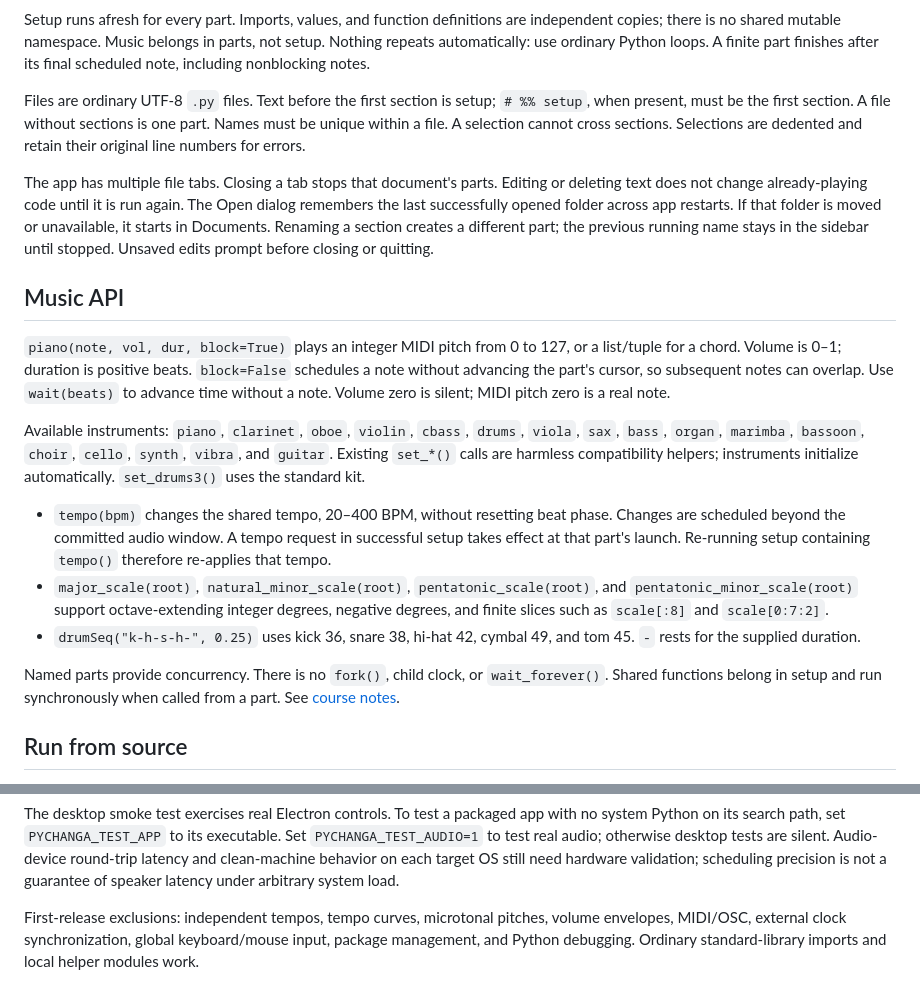
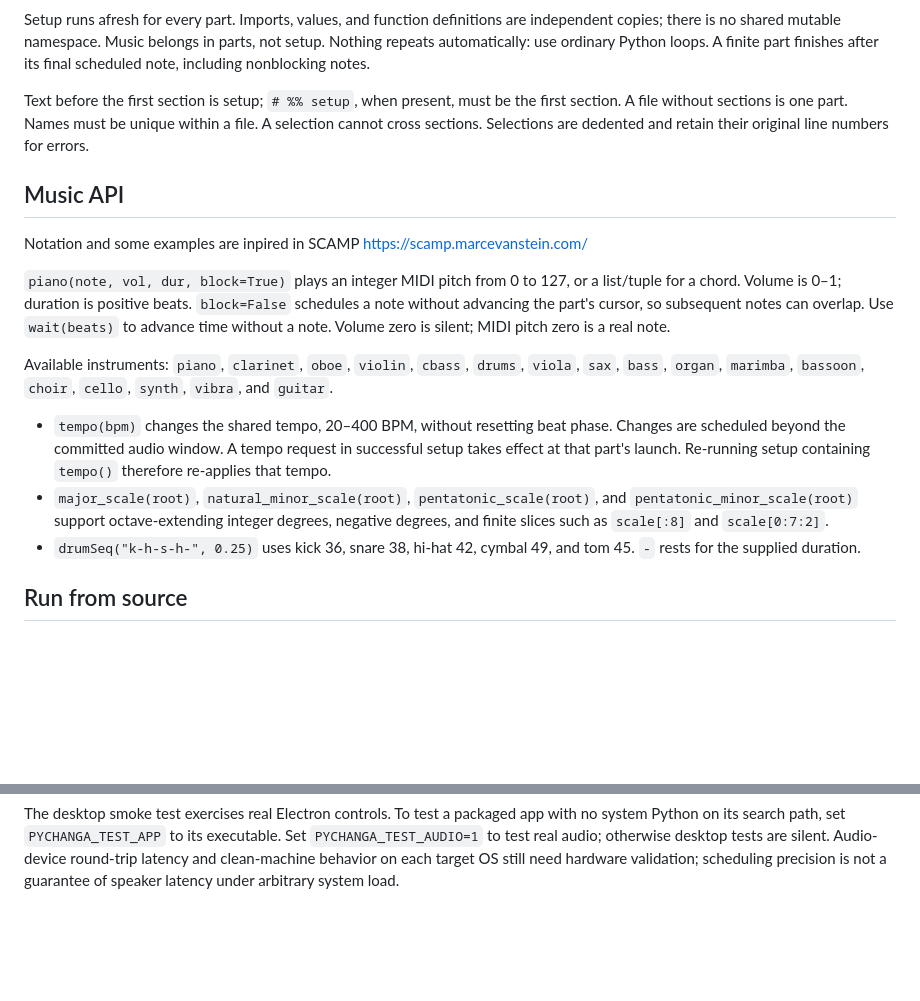
Before and after one commit to alexbarrachina/pyChanga, a Markdown page: README.md, 2 parts joined by grey strips. Rendered like a GitHub page; blank space fills up the shorter version.

```diff
--- a/README.md
+++ b/README.md
@@ -37,19 +37,15 @@ independent copies; there is no shared mutable namespace. Music belongs in parts
 not setup. Nothing repeats automatically: use ordinary Python loops. A finite
 part finishes after its final scheduled note, including nonblocking notes.
 
-Files are ordinary UTF-8 `.py` files. Text before the first section is setup;
+Text before the first section is setup;
 `# %% setup`, when present, must be the first section. A file without sections is
 one part. Names must be unique within a file. A selection cannot cross sections.
 Selections are dedented and retain their original line numbers for errors.
 
-The app has multiple file tabs. Closing a tab stops that document's parts. Editing
-or deleting text does not change already-playing code until it is run again.
-The Open dialog remembers the last successfully opened folder across app restarts.
-If that folder is moved or unavailable, it starts in Documents.
-Renaming a section creates a different part; the previous running name stays in
-the sidebar until stopped. Unsaved edits prompt before closing or quitting.
 
 ## Music API
+
+Notation and some examples are inpired in SCAMP https://scamp.marcevanstein.com/
 
 `piano(note, vol, dur, block=True)` plays an integer MIDI pitch from 0 to 127, or a
 list/tuple for a chord. Volume is 0–1; duration is positive beats. `block=False`
@@ -59,8 +55,7 @@ MIDI pitch zero is a real note.
 
 Available instruments: `piano`, `clarinet`, `oboe`, `violin`, `cbass`, `drums`,
 `viola`, `sax`, `bass`, `organ`, `marimba`, `bassoon`, `choir`, `cello`, `synth`,
-`vibra`, and `guitar`. Existing `set_*()` calls are harmless compatibility helpers;
-instruments initialize automatically. `set_drums3()` uses the standard kit.
+`vibra`, and `guitar`.
 
 - `tempo(bpm)` changes the shared tempo, 20–400 BPM, without resetting beat phase.
   Changes are scheduled beyond the committed audio window. A tempo request in
@@ -72,9 +67,6 @@ instruments initialize automatically. `set_drums3()` uses the standard kit.
 - `drumSeq("k-h-s-h-", 0.25)` uses kick 36, snare 38, hi-hat 42, cymbal 49, and
   tom 45. `-` rests for the supplied duration.
 
-Named parts provide concurrency. There is no `fork()`, child clock, or
-`wait_forever()`. Shared functions belong in setup and run synchronously when
-called from a part. See [course notes](curs/README.md).
 
 ## Run from source
 
@@ -184,8 +176,3 @@ Set `PYCHANGA_TEST_AUDIO=1` to test real audio; otherwise desktop tests are sile
 Audio-device round-trip latency and clean-machine behavior on each target OS still
 need hardware validation; scheduling precision is not a guarantee of speaker
 latency under arbitrary system load.
-
-First-release exclusions: independent tempos, tempo curves, microtonal pitches,
-volume envelopes, MIDI/OSC, external clock synchronization, global keyboard/mouse
-input, package management, and Python debugging. Ordinary standard-library
-imports and local helper modules work.
```
